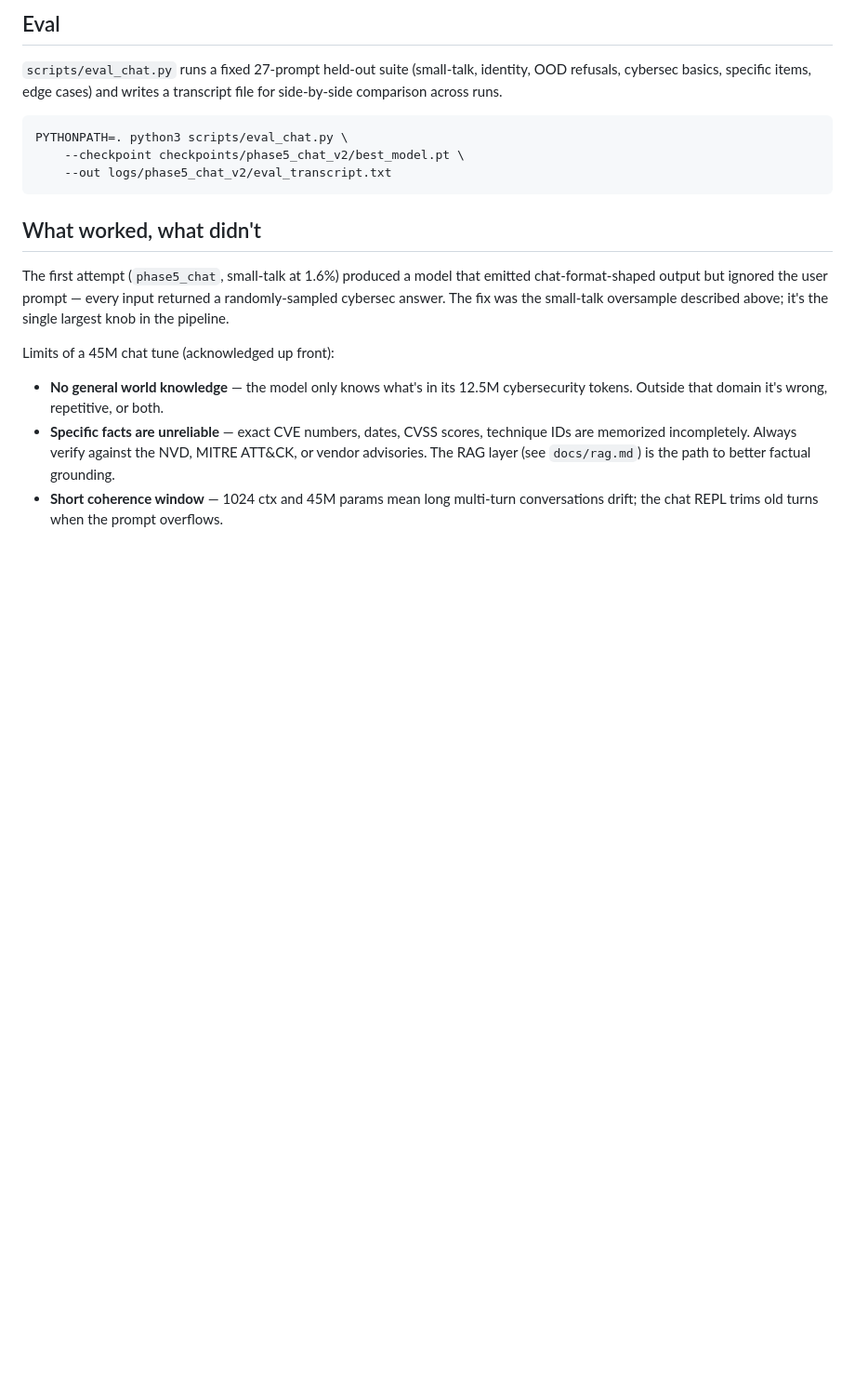
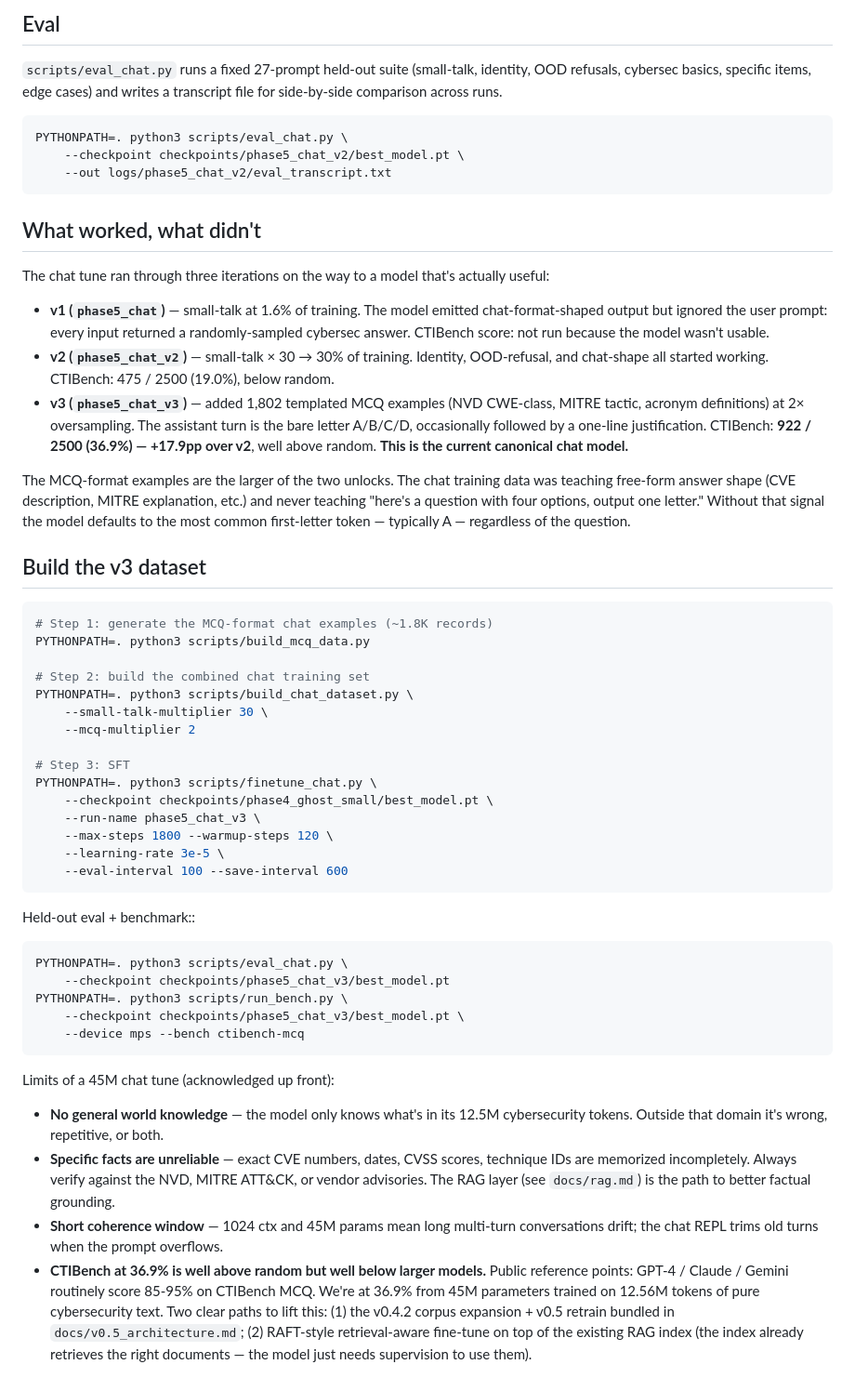
Before and after one commit to joemunene-by/GhostLM, a Markdown page: docs/chat_tuning.md, the part around the change. Shown at 93% size. GitHub-like rendering; blank space fills up the shorter version.

Commit message:
docs(chat): record the v1 -> v2 -> v3 progression and the MCQ recipe
The earlier docs only described v2. v3 is the canonical chat model going
forward with a 36.9% CTIBench score, so the doc now walks through:

  - All three iterations and what failed in v1 / v2
  - The exact build steps for the v3 dataset (MCQ generator + chat
    builder with --small-talk-multiplier 30 + --mcq-multiplier 2)
  - The SFT recipe (lr 3e-5, 1800 steps, 120 warmup)
  - Honest comparisons: 36.9% is well above random 25% but well below
    the 85-95% large frontier models score. Two clear paths to lift:
    v0.4.2 corpus expansion + v0.5 retrain, or RAFT.

````diff
--- a/docs/chat_tuning.md
+++ b/docs/chat_tuning.md
@@ -100,10 +100,55 @@ PYTHONPATH=. python3 scripts/eval_chat.py \
 
 ## What worked, what didn't
 
-The first attempt (`phase5_chat`, small-talk at 1.6%) produced a model that
-emitted chat-format-shaped output but ignored the user prompt — every input
-returned a randomly-sampled cybersec answer. The fix was the small-talk
-oversample described above; it's the single largest knob in the pipeline.
+The chat tune ran through three iterations on the way to a model that's
+actually useful:
+
+- **v1 (`phase5_chat`)** — small-talk at 1.6% of training. The model emitted
+  chat-format-shaped output but ignored the user prompt: every input
+  returned a randomly-sampled cybersec answer. CTIBench score: not run
+  because the model wasn't usable.
+- **v2 (`phase5_chat_v2`)** — small-talk × 30 → 30% of training. Identity,
+  OOD-refusal, and chat-shape all started working. CTIBench: 475 / 2500
+  (19.0%), below random.
+- **v3 (`phase5_chat_v3`)** — added 1,802 templated MCQ examples (NVD
+  CWE-class, MITRE tactic, acronym definitions) at 2× oversampling. The
+  assistant turn is the bare letter A/B/C/D, occasionally followed by a
+  one-line justification. CTIBench: **922 / 2500 (36.9%) — +17.9pp over
+  v2**, well above random. **This is the current canonical chat model.**
+
+The MCQ-format examples are the larger of the two unlocks. The chat
+training data was teaching free-form answer shape (CVE description, MITRE
+explanation, etc.) and never teaching "here's a question with four options,
+output one letter." Without that signal the model defaults to the most
+common first-letter token — typically A — regardless of the question.
+
+## Build the v3 dataset
+
+```bash
+# Step 1: generate the MCQ-format chat examples (~1.8K records)
+PYTHONPATH=. python3 scripts/build_mcq_data.py
+
+# Step 2: build the combined chat training set
+PYTHONPATH=. python3 scripts/build_chat_dataset.py \
+    --small-talk-multiplier 30 \
+    --mcq-multiplier 2
+
+# Step 3: SFT
+PYTHONPATH=. python3 scripts/finetune_chat.py \
+    --checkpoint checkpoints/phase4_ghost_small/best_model.pt \
+    --run-name phase5_chat_v3 \
+    --max-steps 1800 --warmup-steps 120 \
+    --learning-rate 3e-5 \
+    --eval-interval 100 --save-interval 600
+```
+
+Held-out eval + benchmark::
+
+    PYTHONPATH=. python3 scripts/eval_chat.py \
+        --checkpoint checkpoints/phase5_chat_v3/best_model.pt
+    PYTHONPATH=. python3 scripts/run_bench.py \
+        --checkpoint checkpoints/phase5_chat_v3/best_model.pt \
+        --device mps --bench ctibench-mcq
 
 Limits of a 45M chat tune (acknowledged up front):
 
@@ -115,3 +160,11 @@ Limits of a 45M chat tune (acknowledged up front):
   the path to better factual grounding.
 - **Short coherence window** — 1024 ctx and 45M params mean long multi-turn
   conversations drift; the chat REPL trims old turns when the prompt overflows.
+- **CTIBench at 36.9% is well above random but well below larger models.**
+  Public reference points: GPT-4 / Claude / Gemini routinely score
+  85-95% on CTIBench MCQ. We're at 36.9% from 45M parameters trained on
+  12.56M tokens of pure cybersecurity text. Two clear paths to lift this:
+  (1) the v0.4.2 corpus expansion + v0.5 retrain bundled in
+  `docs/v0.5_architecture.md`; (2) RAFT-style retrieval-aware fine-tune
+  on top of the existing RAG index (the index already retrieves the
+  right documents — the model just needs supervision to use them).
````
